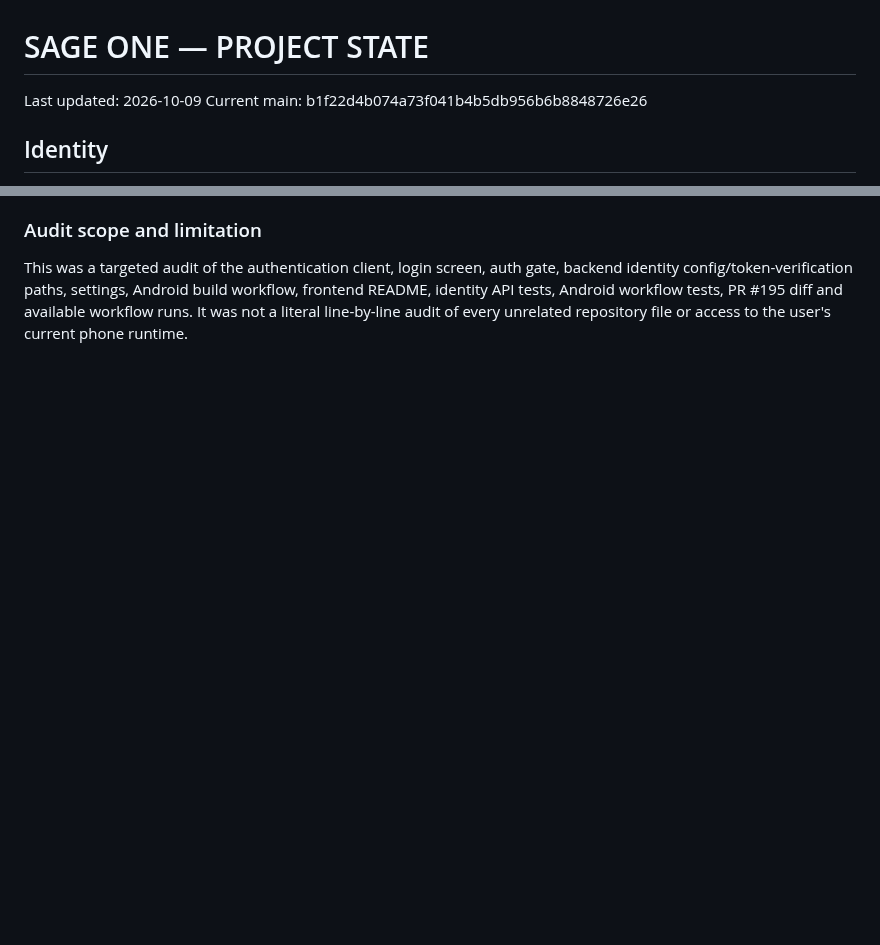
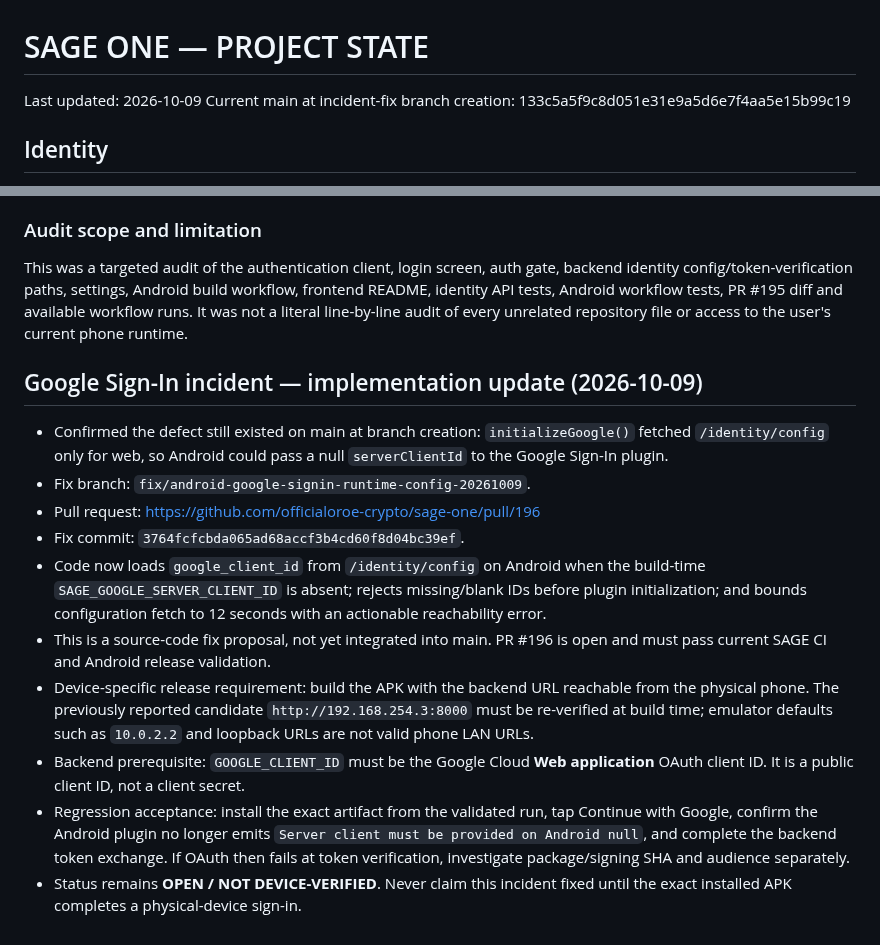
Before and after one commit to officialoroe-crypto/sage-one, a Markdown page: PROJECT_STATE.md, 2 parts joined by grey strips. Drawn GitHub-style; blank space fills up the shorter version.

Commit message:
docs: record Android Google sign-in fix and acceptance gate

```diff
--- a/PROJECT_STATE.md
+++ b/PROJECT_STATE.md
@@ -1,7 +1,7 @@
 # SAGE ONE — PROJECT STATE
 
 Last updated: 2026-10-09
-Current main: b1f22d4b074a73f041b4b5db956b6b8848726e26
+Current main at incident-fix branch creation: 133c5a5f9c8d051e31e9a5d6e7f4aa5e15b99c19
 
 ## Identity
 - Project: SAGE ONE
@@ -208,3 +208,17 @@ Always inspect actual GitHub main and this file before architectural changes. Do
 
 ### Audit scope and limitation
 This was a targeted audit of the authentication client, login screen, auth gate, backend identity config/token-verification paths, settings, Android build workflow, frontend README, identity API tests, Android workflow tests, PR #195 diff and available workflow runs. It was not a literal line-by-line audit of every unrelated repository file or access to the user's current phone runtime.
+
+
+## Google Sign-In incident — implementation update (2026-10-09)
+
+- Confirmed the defect still existed on main at branch creation: `initializeGoogle()` fetched `/identity/config` only for web, so Android could pass a null `serverClientId` to the Google Sign-In plugin.
+- Fix branch: `fix/android-google-signin-runtime-config-20261009`.
+- Pull request: https://github.com/officialoroe-crypto/sage-one/pull/196
+- Fix commit: `3764fcfcbda065ad68accf3b4cd60f8d04bc39ef`.
+- Code now loads `google_client_id` from `/identity/config` on Android when the build-time `SAGE_GOOGLE_SERVER_CLIENT_ID` is absent; rejects missing/blank IDs before plugin initialization; and bounds configuration fetch to 12 seconds with an actionable reachability error.
+- This is a source-code fix proposal, not yet integrated into main. PR #196 is open and must pass current SAGE CI and Android release validation.
+- Device-specific release requirement: build the APK with the backend URL reachable from the physical phone. The previously reported candidate `http://192.168.254.3:8000` must be re-verified at build time; emulator defaults such as `10.0.2.2` and loopback URLs are not valid phone LAN URLs.
+- Backend prerequisite: `GOOGLE_CLIENT_ID` must be the Google Cloud **Web application** OAuth client ID. It is a public client ID, not a client secret.
+- Regression acceptance: install the exact artifact from the validated run, tap Continue with Google, confirm the Android plugin no longer emits `Server client must be provided on Android null`, and complete the backend token exchange. If OAuth then fails at token verification, investigate package/signing SHA and audience separately.
+- Status remains **OPEN / NOT DEVICE-VERIFIED**. Never claim this incident fixed until the exact installed APK completes a physical-device sign-in.
```
